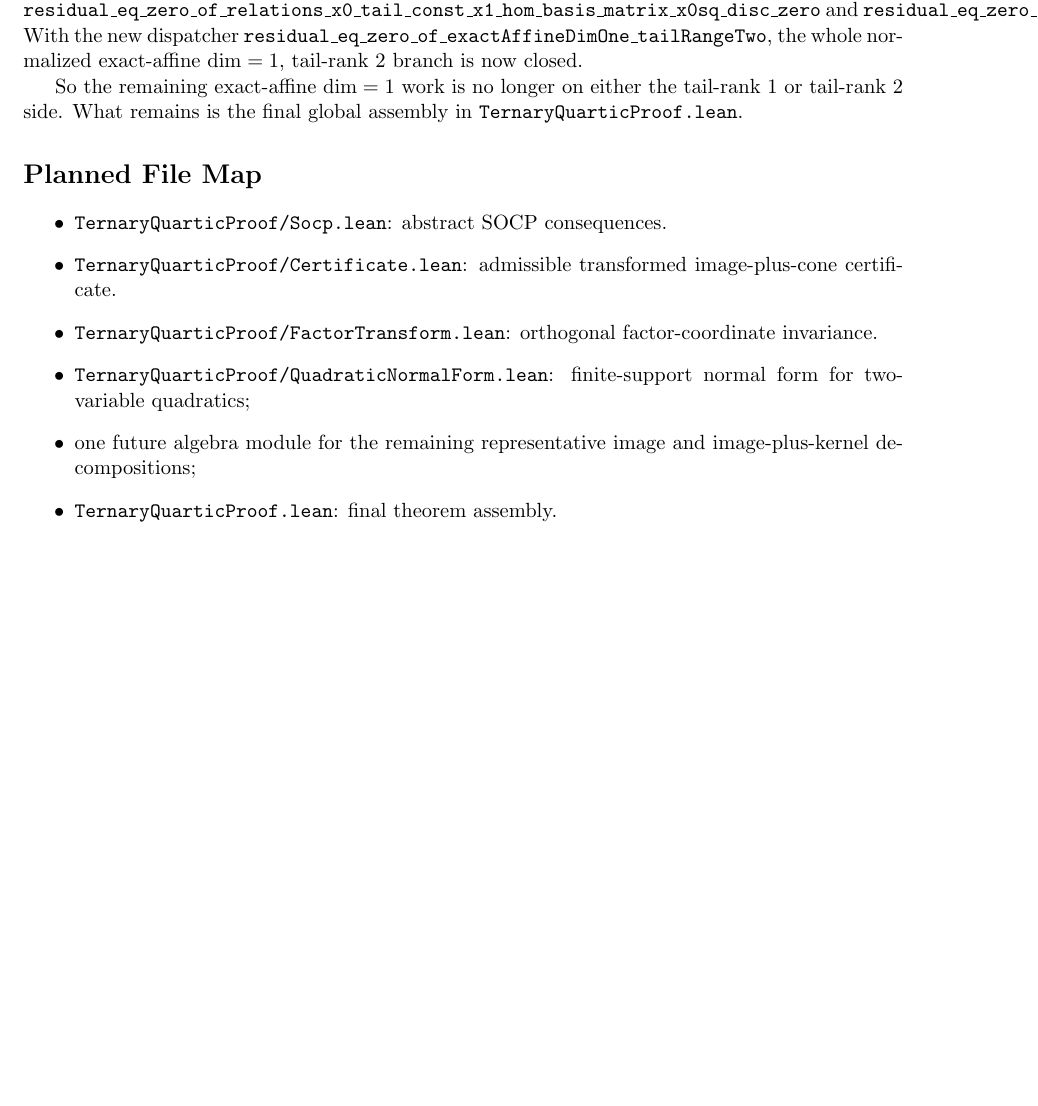
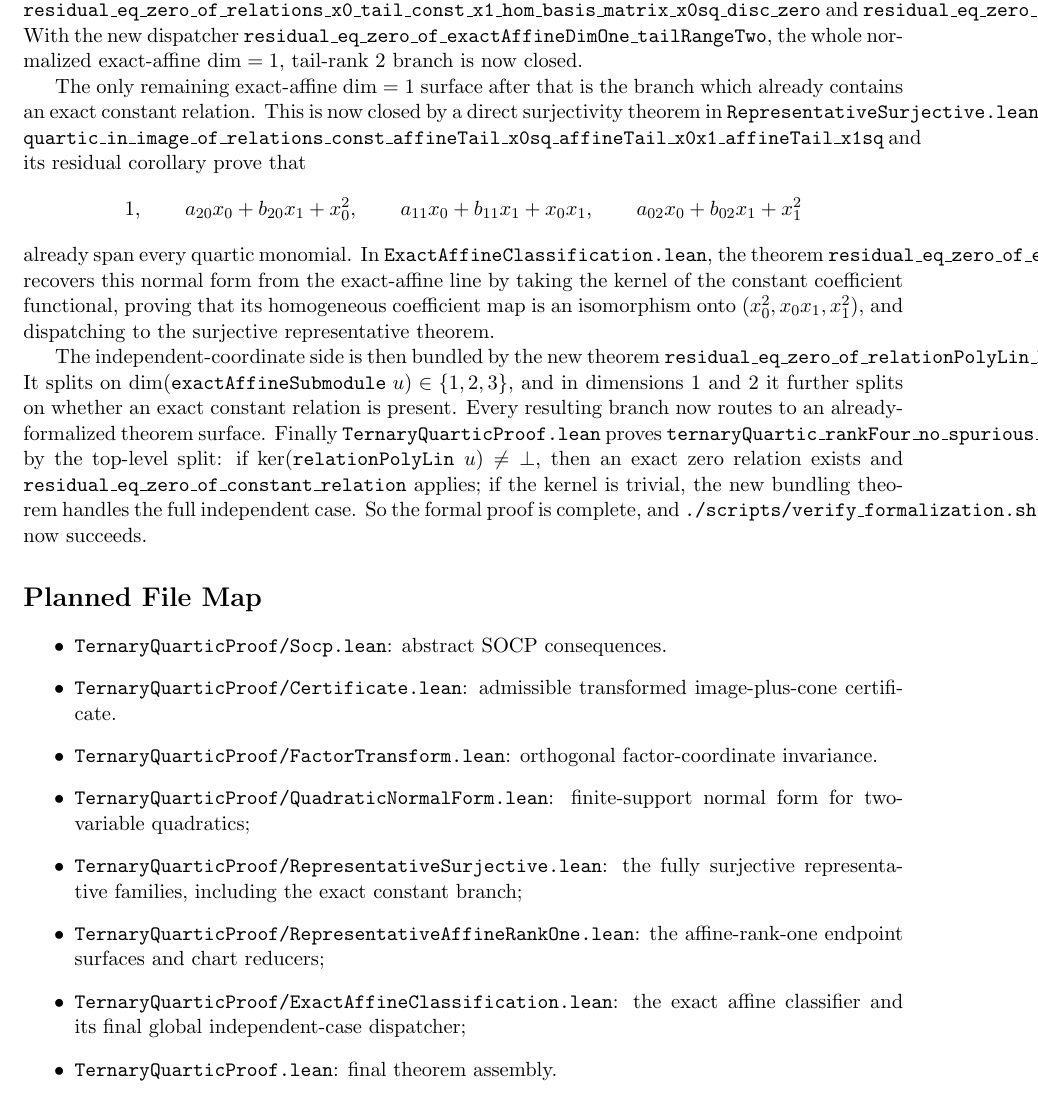
Before and after one commit to yuanchenyang/nonconvex_sos_landscape, a LaTeX document (writeup/blueprint.tex): part of page 48 of 48, cut so that both start at the same text. Compiled offline with pdfLaTeX.

Commit message:
Finish rank-four no-spurious-SOCP proof

```diff
--- a/writeup/blueprint.tex
+++ b/writeup/blueprint.tex
@@ -3668,9 +3668,36 @@ With the new dispatcher
 \texttt{residual\_eq\_zero\_of\_exactAffineDimOne\_tailRangeTwo}, the whole
 normalized exact-affine \(\dim=1\), tail-rank \(2\) branch is now closed.
 
-So the remaining exact-affine \(\dim=1\) work is no longer on either the
-tail-rank \(1\) or tail-rank \(2\) side. What remains is the final global
-assembly in \texttt{TernaryQuarticProof.lean}.
+The only remaining exact-affine \(\dim=1\) surface after that is the branch
+which already contains an exact constant relation. This is now closed by a
+direct surjectivity theorem in \texttt{RepresentativeSurjective.lean}:
+\texttt{quartic\_in\_image\_of\_relations\_const\_affineTail\_x0sq\_affineTail\_x0x1\_affineTail\_x1sq}
+and its residual corollary prove that
+\[
+  1,\qquad a_{20}x_0+b_{20}x_1+x_0^2,\qquad
+  a_{11}x_0+b_{11}x_1+x_0x_1,\qquad
+  a_{02}x_0+b_{02}x_1+x_1^2
+\]
+already span every quartic monomial. In
+\texttt{ExactAffineClassification.lean}, the theorem
+\texttt{residual\_eq\_zero\_of\_exactAffineDimOne\_contains\_one} recovers this
+normal form from the exact-affine line by taking the kernel of the constant
+coefficient functional, proving that its homogeneous coefficient map is an
+isomorphism onto \((x_0^2,x_0x_1,x_1^2)\), and dispatching to the surjective
+representative theorem.
+
+The independent-coordinate side is then bundled by the new theorem
+\texttt{residual\_eq\_zero\_of\_relationPolyLin\_ker\_eq\_bot}. It splits on
+\(\dim(\texttt{exactAffineSubmodule}\;u)\in\{1,2,3\}\), and in dimensions \(1\)
+and \(2\) it further splits on whether an exact constant relation is present.
+Every resulting branch now routes to an already-formalized theorem surface.
+Finally \texttt{TernaryQuarticProof.lean} proves
+\texttt{ternaryQuartic\_rankFour\_no\_spurious\_socp} by the top-level split:
+if \(\ker(\texttt{relationPolyLin}\;u)\neq \bot\), then an exact zero relation
+exists and \texttt{residual\_eq\_zero\_of\_constant\_relation} applies; if the
+kernel is trivial, the new bundling theorem handles the full independent case.
+So the formal proof is complete, and
+\texttt{./scripts/verify\_formalization.sh} now succeeds.
 
 \section*{Planned File Map}
 \begin{itemize}
@@ -3681,8 +3708,12 @@ image-plus-cone certificate.
 factor-coordinate invariance.
 \item \texttt{TernaryQuarticProof/QuadraticNormalForm.lean}: finite-support
 normal form for two-variable quadratics;
-\item one future algebra module for the remaining representative image and
-image-plus-kernel decompositions;
+\item \texttt{TernaryQuarticProof/RepresentativeSurjective.lean}: the fully
+surjective representative families, including the exact constant branch;
+\item \texttt{TernaryQuarticProof/RepresentativeAffineRankOne.lean}: the
+affine-rank-one endpoint surfaces and chart reducers;
+\item \texttt{TernaryQuarticProof/ExactAffineClassification.lean}: the exact
+affine classifier and its final global independent-case dispatcher;
 \item \texttt{TernaryQuarticProof.lean}: final theorem assembly.
 \end{itemize}
 
```
Also changed, not shown: writeup/exploration_log.tex (+22 -2 lines), 3 other files.
